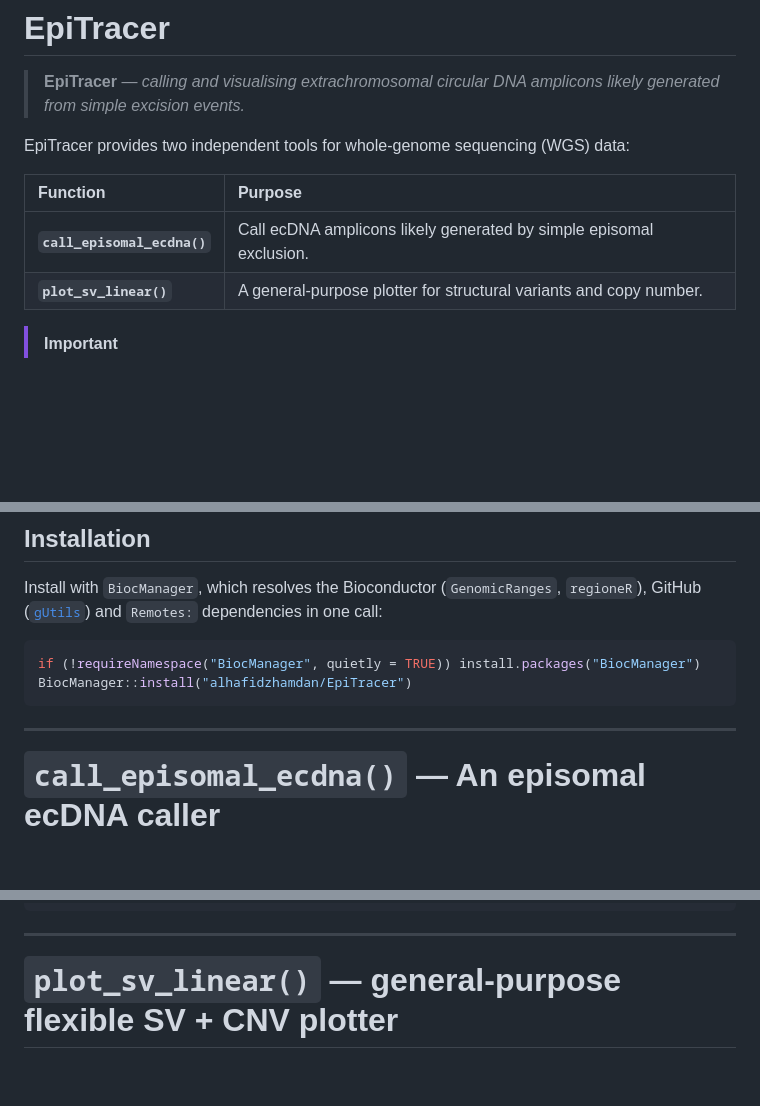
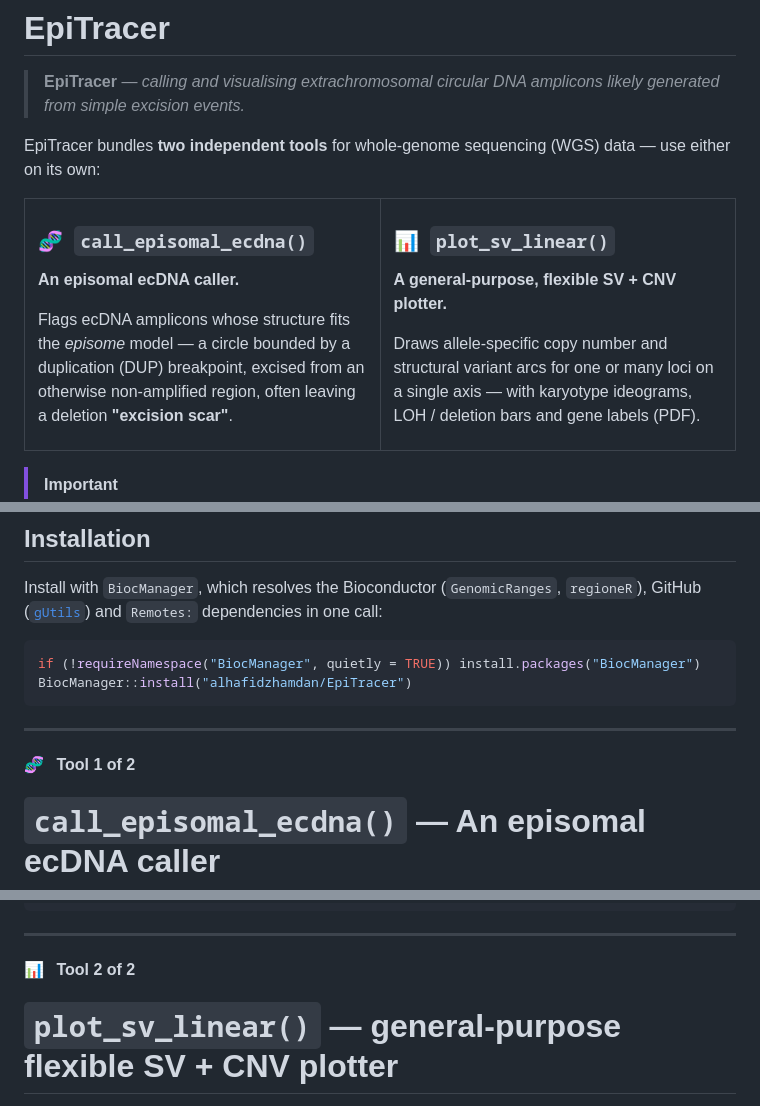
Before and after one commit to alhafidzhamdan/EpiTracer, a Markdown page: README.md, 3 parts joined by grey strips. GitHub-like rendering; blank space fills up the shorter version.

Commit message:
README: present the two tools as distinct side-by-side cards
- Top overview now uses a two-column card layout (HTML table) so the two
  independent tools read as clearly separate, each with an icon, title and blurb.
- Each tool's section is tagged 'Tool 1 of 2' / 'Tool 2 of 2' with a matching
  icon for a consistent per-tool identity.
- Verified GitHub rendering via the markdown API (cards, alert, tables all OK).

Signed-off-by: Alhafidz Hamdan <alhafidz.hamdan@ed.ac.uk>

````diff
--- a/README.md
+++ b/README.md
@@ -6,12 +6,35 @@
 > **EpiTracer** — *calling and visualising extrachromosomal circular DNA
 > amplicons likely generated from simple excision events.*
 
-EpiTracer provides two independent tools for whole-genome sequencing (WGS) data:
+EpiTracer bundles **two independent tools** for whole-genome sequencing (WGS)
+data — use either on its own:
 
-| Function | Purpose |
-| :--- | :--- |
-| **`call_episomal_ecdna()`** | Call ecDNA amplicons likely generated by simple episomal exclusion. |
-| **`plot_sv_linear()`** | A general-purpose plotter for structural variants and copy number. |
+<table>
+<tr>
+<td width="50%" valign="top">
+
+### 🧬 &nbsp;`call_episomal_ecdna()`
+
+**An episomal ecDNA caller.**
+
+Flags ecDNA amplicons whose structure fits the *episome* model — a circle
+bounded by a duplication (DUP) breakpoint, excised from an otherwise
+non-amplified region, often leaving a deletion **"excision scar"**.
+
+</td>
+<td width="50%" valign="top">
+
+### 📊 &nbsp;`plot_sv_linear()`
+
+**A general-purpose, flexible SV + CNV plotter.**
+
+Draws allele-specific copy number and structural variant arcs for one or many
+loci on a single axis — with karyotype ideograms, LOH / deletion bars and gene
+labels (PDF).
+
+</td>
+</tr>
+</table>
 
 > [!IMPORTANT]
 > Copy-number variant (CNV) and structural variant (SV) inputs must come from
@@ -34,6 +57,8 @@ BiocManager::install("alhafidzhamdan/EpiTracer")
 ```
 
 ---
+
+🧬 &ensp;**Tool&nbsp;1&nbsp;of&nbsp;2**
 
 # `call_episomal_ecdna()` — An episomal ecDNA caller
 
@@ -111,6 +136,8 @@ episomal <- call_episomal_ecdna(
 ```
 
 ---
+
+📊 &ensp;**Tool&nbsp;2&nbsp;of&nbsp;2**
 
 # `plot_sv_linear()` — general-purpose flexible SV + CNV plotter
 
````
